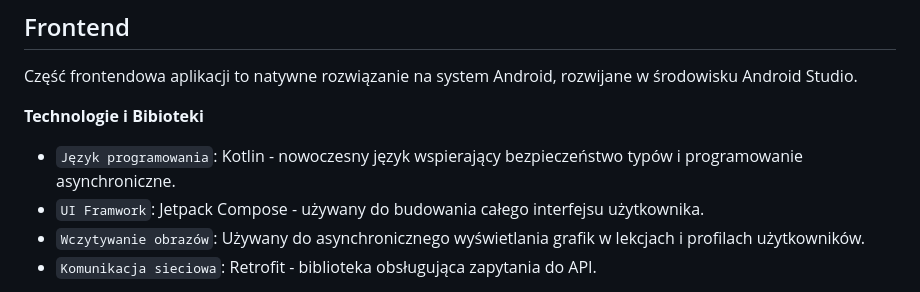
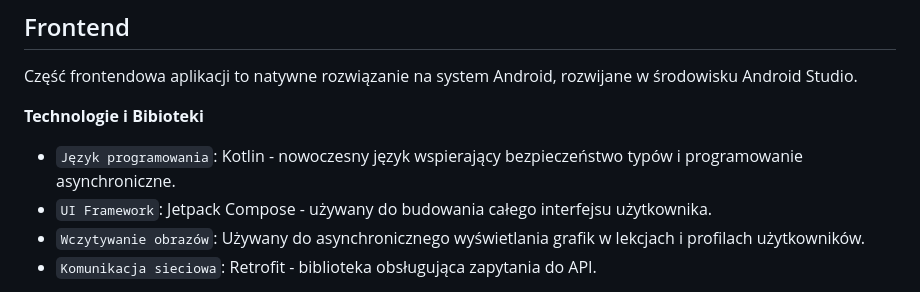
Before and after one commit to niooch/bizwise, a Markdown page: README.md, the part around the change. Drawn GitHub-style.

```diff
--- a/README.md
+++ b/README.md
@@ -46,7 +46,7 @@ Część frontendowa aplikacji to natywne rozwiązanie na system Android, rozwij
 **Technologie i Bibioteki**
 
 - `Język programowania`: Kotlin - nowoczesny język wspierający bezpieczeństwo typów i programowanie asynchroniczne.
-- `UI Framwork`: Jetpack Compose - używany do budowania całego interfejsu użytkownika.
+- `UI Framework`: Jetpack Compose - używany do budowania całego interfejsu użytkownika.
 - `Wczytywanie obrazów`: Używany do asynchronicznego wyświetlania grafik w lekcjach i profilach użytkowników.
 - `Komunikacja sieciowa`: Retrofit - biblioteka obsługująca zapytania do API.
 
```
